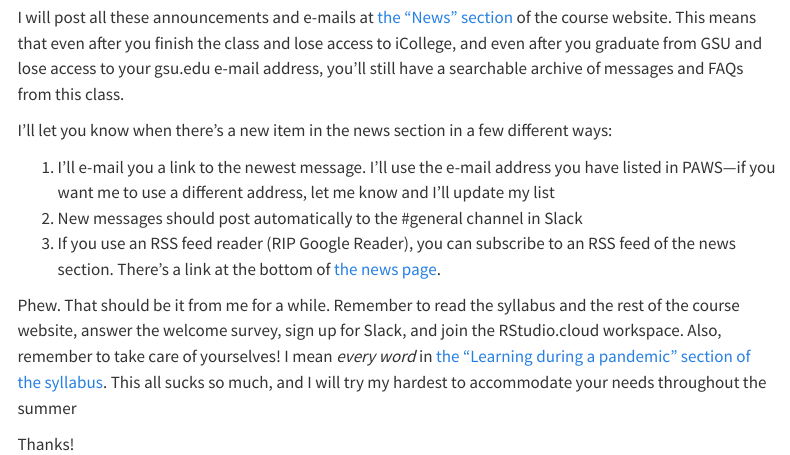
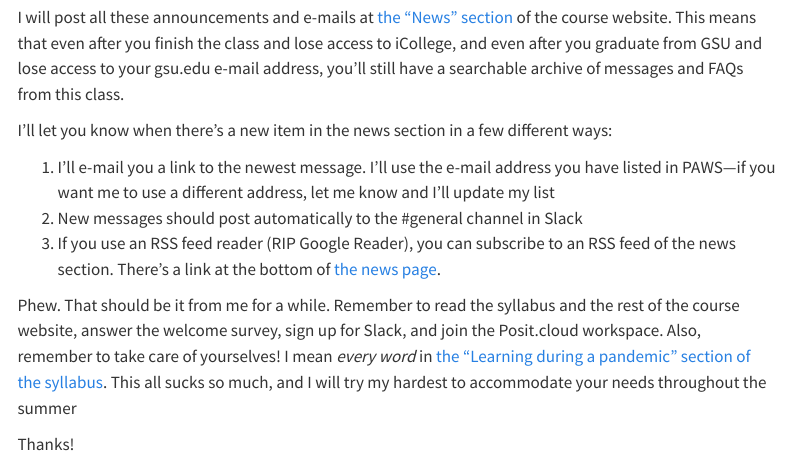
Before and after one commit to andrewheiss/datavizs23.classes.andrewheiss.com, a Quarto document (news/2023-05-30_announcements-updates.qmd): the page in a window 1100 px wide, from 230 px down. Rendered offline with R 4.5, knitr and Pandoc in place of Quarto, with nearby package versions; menus at the side of the page are left out.

Commit message:
Oops, one more RStudio → Posit

```diff
--- a/news/2023-05-30_announcements-updates.qmd
+++ b/news/2023-05-30_announcements-updates.qmd
@@ -18,6 +18,6 @@ I’ll let you know when there’s a new item in the news section in a few diffe
 2. New messages should post automatically to the #general channel in Slack
 3. If you use an RSS feed reader (RIP Google Reader), you can subscribe to an RSS feed of the news section. There’s a link at the bottom of [the news page](/news/index.qmd).
 
-Phew. That should be it from me for a while. Remember to read the syllabus and the rest of the course website, answer the welcome survey, sign up for Slack, and join the RStudio.cloud workspace. Also, remember to take care of yourselves! I mean *every word* in [the "Learning during a pandemic" section of the syllabus](/syllabus.qmd#learning-during-a-pandemic). This all sucks so much, and I will try my hardest to accommodate your needs throughout the summer
+Phew. That should be it from me for a while. Remember to read the syllabus and the rest of the course website, answer the welcome survey, sign up for Slack, and join the Posit.cloud workspace. Also, remember to take care of yourselves! I mean *every word* in [the "Learning during a pandemic" section of the syllabus](/syllabus.qmd#learning-during-a-pandemic). This all sucks so much, and I will try my hardest to accommodate your needs throughout the summer
 
 Thanks!
```
